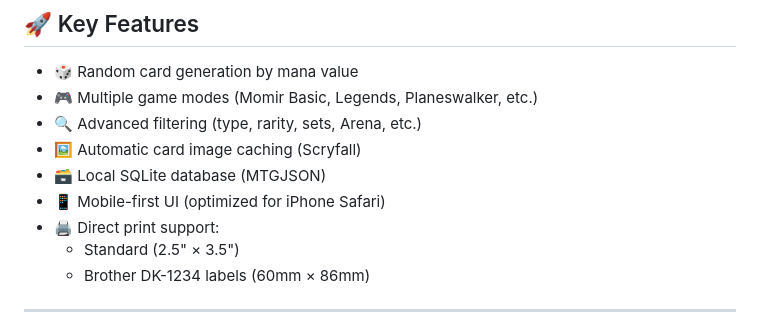
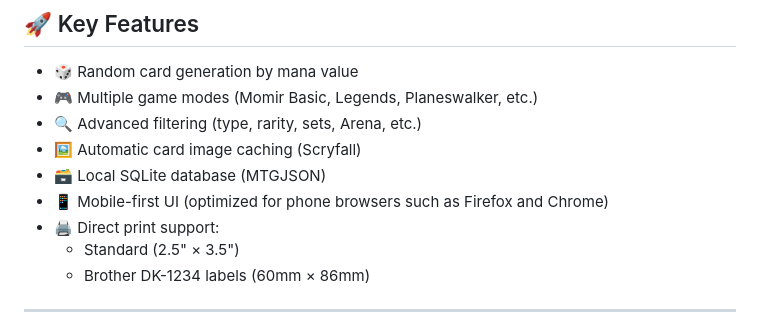
Before and after one commit to Regenshire/iMomir, a Markdown page: README.md, the part around the change. Drawn GitHub-style.

```diff
--- a/README.md
+++ b/README.md
@@ -21,7 +21,7 @@ Designed for fast, real-time gameplay at a table.
 - 🔍 Advanced filtering (type, rarity, sets, Arena, etc.)
 - 🖼 Automatic card image caching (Scryfall)
 - 🗃 Local SQLite database (MTGJSON)
-- 📱 Mobile-first UI (optimized for iPhone Safari)
+- 📱 Mobile-first UI (optimized for phone browsers such as Firefox and Chrome)
 - 🖨 Direct print support:
   - Standard (2.5" × 3.5")
   - Brother DK-1234 labels (60mm × 86mm)
```
